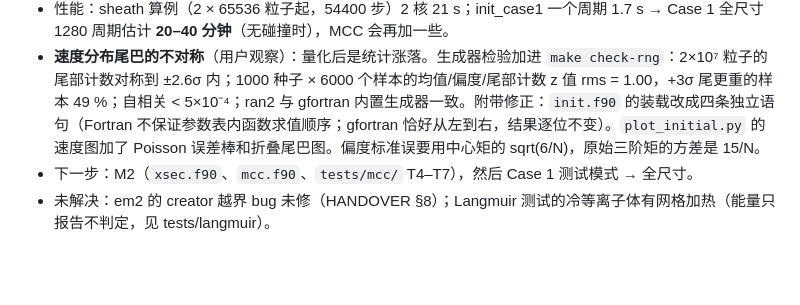
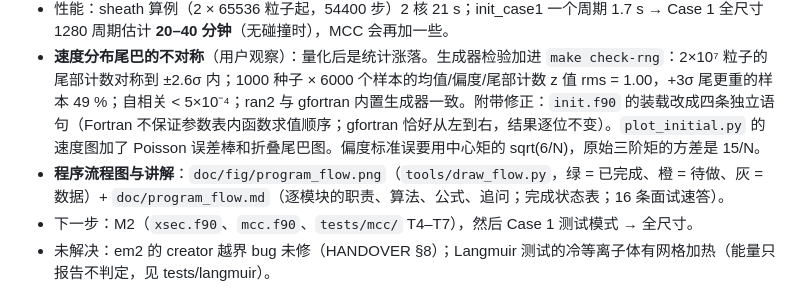
Before and after one commit to fanyumeng666/maccpic, a Markdown page: ccp1d/PROGRESS.md, the part around the change. Drawn GitHub-style; blank space fills up the shorter version.

```diff
--- a/ccp1d/PROGRESS.md
+++ b/ccp1d/PROGRESS.md
@@ -12,6 +12,7 @@
 - 与 PLAN 的差异：history 列增加到 31（加 P_VI、T_x/T_⊥ 四列）；profiles 增加 ⟨ε_x,e⟩ 和 ⟨ε_i⟩ 两列；x–t 的 7 个文件、EEPF、IEDF 已在 M0 实现（M6 只剩画图和自洽检查）；`deposit` 的矩例程返回 rank 局部和，窗口结束时一次归约。
 - 性能：sheath 算例（2 × 65536 粒子起，54400 步）2 核 21 s；init_case1 一个周期 1.7 s → Case 1 全尺寸 1280 周期估计 **20–40 分钟**（无碰撞时），MCC 会再加一些。
 - **速度分布尾巴的不对称**（用户观察）：量化后是统计涨落。生成器检验加进 `make check-rng`：2×10⁷ 粒子的尾部计数对称到 ±2.6σ 内；1000 种子 × 6000 个样本的均值/偏度/尾部计数 z 值 rms = 1.00，+3σ 尾更重的样本 49 %；自相关 < 5×10⁻⁴；ran2 与 gfortran 内置生成器一致。附带修正：`init.f90` 的装载改成四条独立语句（Fortran 不保证参数表内函数求值顺序；gfortran 恰好从左到右，结果逐位不变）。`plot_initial.py` 的速度图加了 Poisson 误差棒和折叠尾巴图。偏度标准误要用中心矩的 sqrt(6/N)，原始三阶矩的方差是 15/N。
+- **程序流程图与讲解**：`doc/fig/program_flow.png`（`tools/draw_flow.py`，绿 = 已完成、橙 = 待做、灰 = 数据）+ `doc/program_flow.md`（逐模块的职责、算法、公式、追问；完成状态表；16 条面试速答）。
 - 下一步：M2（`xsec.f90`、`mcc.f90`、`tests/mcc/` T4–T7），然后 Case 1 测试模式 → 全尺寸。
 - 未解决：em2 的 creator 越界 bug 未修（HANDOVER §8）；Langmuir 测试的冷等离子体有网格加热（能量只报告不判定，见 tests/langmuir）。
 
```
Also changed, not shown: ccp1d/README.md (+2 -2 lines), ccp1d/doc/program_flow.md (added, +152 -0 lines), ccp1d/doc/fig/program_flow.png (added), 2 other files.
